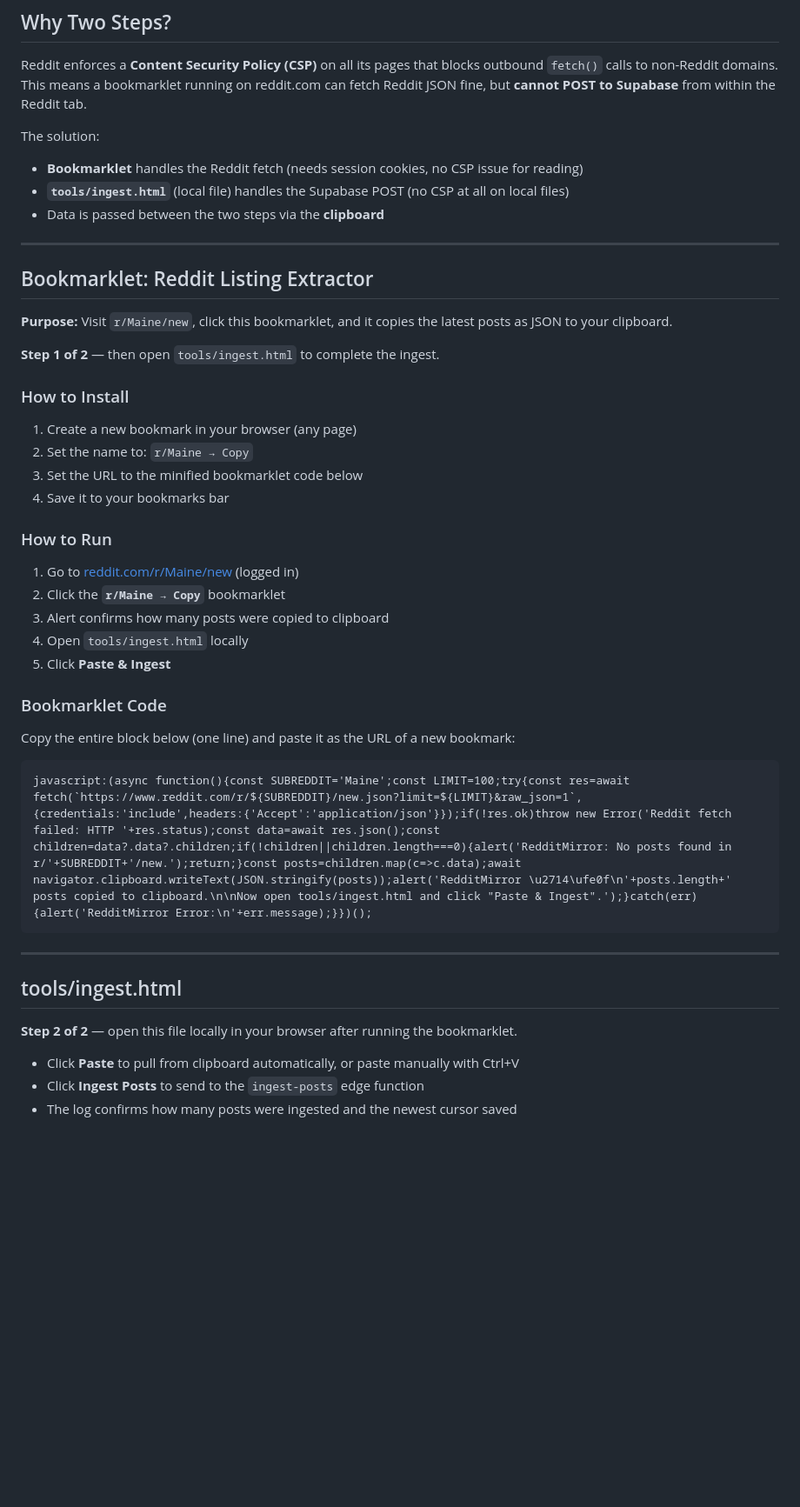
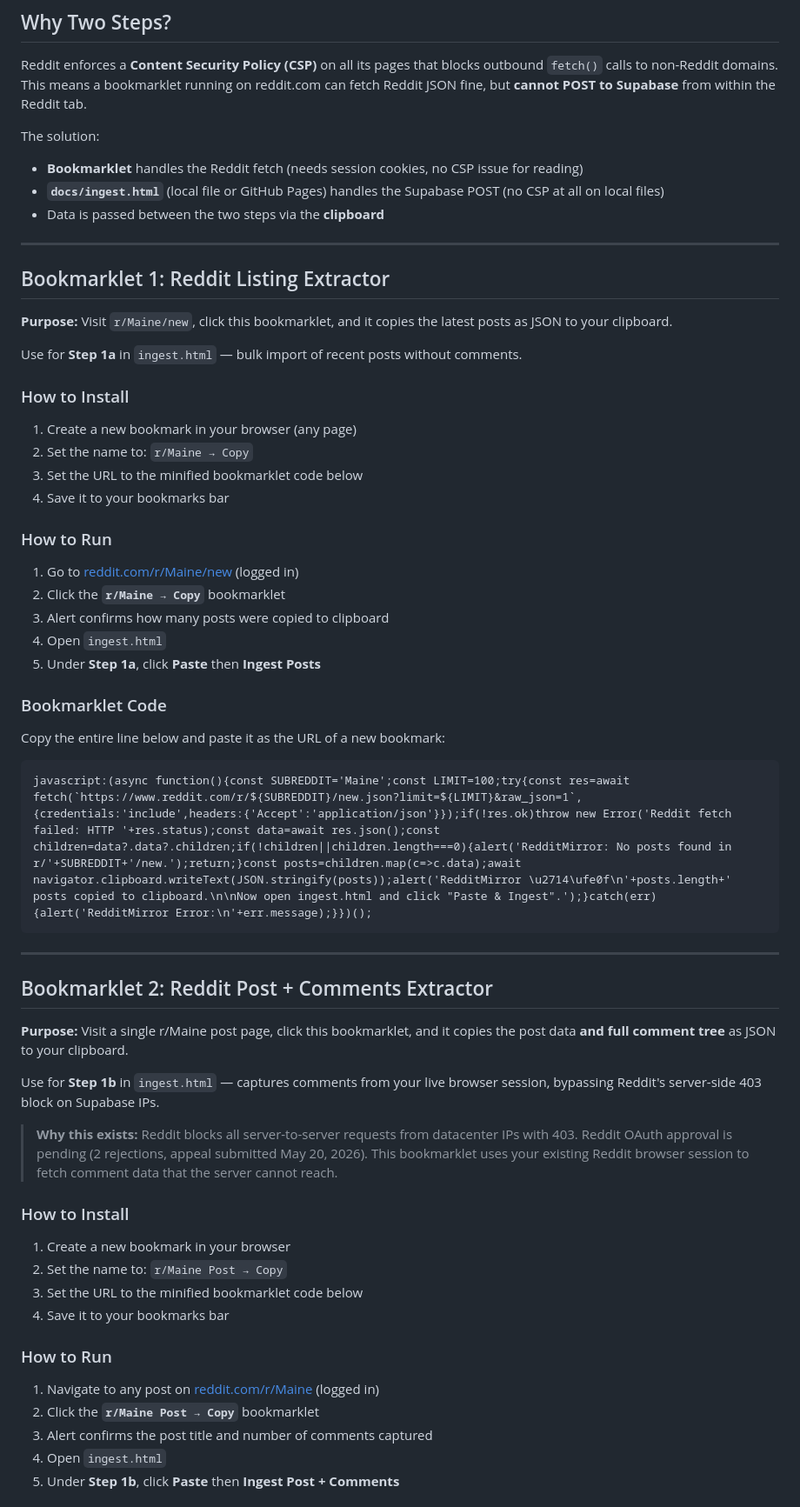
Before and after one commit to andredavisme/redditmir, a Markdown page: docs/bookmarklets.md, the part around one of its changes. Shown at 87% size. GitHub-like rendering; blank space fills up the shorter version.

Commit message:
docs: add minified reddit-post-extractor bookmarklet to bookmarklets.md

````diff
--- a/docs/bookmarklets.md
+++ b/docs/bookmarklets.md
@@ -22,16 +22,16 @@ Reddit enforces a **Content Security Policy (CSP)** on all its pages that blocks
 
 The solution:
 - **Bookmarklet** handles the Reddit fetch (needs session cookies, no CSP issue for reading)
-- **`tools/ingest.html`** (local file) handles the Supabase POST (no CSP at all on local files)
+- **`docs/ingest.html`** (local file or GitHub Pages) handles the Supabase POST (no CSP at all on local files)
 - Data is passed between the two steps via the **clipboard**
 
 ---
 
-## Bookmarklet: Reddit Listing Extractor
+## Bookmarklet 1: Reddit Listing Extractor
 
 **Purpose:** Visit `r/Maine/new`, click this bookmarklet, and it copies the latest posts as JSON to your clipboard.
 
-**Step 1 of 2** — then open `tools/ingest.html` to complete the ingest.
+Use for **Step 1a** in `ingest.html` — bulk import of recent posts without comments.
 
 ### How to Install
 1. Create a new bookmark in your browser (any page)
@@ -43,23 +43,37 @@ The solution:
 1. Go to [reddit.com/r/Maine/new](https://www.reddit.com/r/Maine/new) (logged in)
 2. Click the **`r/Maine → Copy`** bookmarklet
 3. Alert confirms how many posts were copied to clipboard
-4. Open `tools/ingest.html` locally
-5. Click **Paste & Ingest**
+4. Open `ingest.html`
+5. Under **Step 1a**, click **Paste** then **Ingest Posts**
 
 ### Bookmarklet Code
 
-Copy the entire block below (one line) and paste it as the URL of a new bookmark:
+Copy the entire line below and paste it as the URL of a new bookmark:
 
 ```
-javascript:(async function(){const SUBREDDIT='Maine';const LIMIT=100;try{const res=await fetch(`https://www.reddit.com/r/${SUBREDDIT}/new.json?limit=${LIMIT}&raw_json=1`,{credentials:'include',headers:{'Accept':'application/json'}});if(!res.ok)throw new Error('Reddit fetch failed: HTTP '+res.status);const data=await res.json();const children=data?.data?.children;if(!children||children.length===0){alert('RedditMirror: No posts found in r/'+SUBREDDIT+'/new.');return;}const posts=children.map(c=>c.data);await navigator.clipboard.writeText(JSON.stringify(posts));alert('RedditMirror \u2714\ufe0f\n'+posts.length+' posts copied to clipboard.\n\nNow open tools/ingest.html and click "Paste & Ingest".');}catch(err){alert('RedditMirror Error:\n'+err.message);}})();
+javascript:(async function(){const SUBREDDIT='Maine';const LIMIT=100;try{const res=await fetch(`https://www.reddit.com/r/${SUBREDDIT}/new.json?limit=${LIMIT}&raw_json=1`,{credentials:'include',headers:{'Accept':'application/json'}});if(!res.ok)throw new Error('Reddit fetch failed: HTTP '+res.status);const data=await res.json();const children=data?.data?.children;if(!children||children.length===0){alert('RedditMirror: No posts found in r/'+SUBREDDIT+'/new.');return;}const posts=children.map(c=>c.data);await navigator.clipboard.writeText(JSON.stringify(posts));alert('RedditMirror \u2714\ufe0f\n'+posts.length+' posts copied to clipboard.\n\nNow open ingest.html and click "Paste & Ingest".');}catch(err){alert('RedditMirror Error:\n'+err.message);}})();
 ```
 
 ---
 
-## tools/ingest.html
+## Bookmarklet 2: Reddit Post + Comments Extractor
 
-**Step 2 of 2** — open this file locally in your browser after running the bookmarklet.
+**Purpose:** Visit a single r/Maine post page, click this bookmarklet, and it copies the post data **and full comment tree** as JSON to your clipboard.
 
-- Click **Paste** to pull from clipboard automatically, or paste manually with Ctrl+V
-- Click **Ingest Posts** to send to the `ingest-posts` edge function
-- The log confirms how many posts were ingested and the newest cursor saved
+Use for **Step 1b** in `ingest.html` — captures comments from your live browser session, bypassing Reddit's server-side 403 block on Supabase IPs.
+
+> **Why this exists:** Reddit blocks all server-to-server requests from datacenter IPs with 403. Reddit OAuth approval is pending (2 rejections, appeal submitted May 20, 2026). This bookmarklet uses your existing Reddit browser session to fetch comment data that the server cannot reach.
+
+### How to Install
+1. Create a new bookmark in your browser
+2. Set the name to: `r/Maine Post → Copy`
+3. Set the URL to the minified bookmarklet code below
+4. Save it to your bookmarks bar
+
+### How to Run
+1. Navigate to any post on [reddit.com/r/Maine](https://www.reddit.com/r/Maine) (logged in)
+2. Click the **`r/Maine Post → Copy`** bookmarklet
+3. Alert confirms the post title and number of comments captured
+4. Open `ingest.html`
+5. Under **Step 1b**, click **Paste** then **Ingest Post + Comments**
+
````
Also changed, not shown: other parts of docs/bookmarklets.md (+21 -5 lines).
